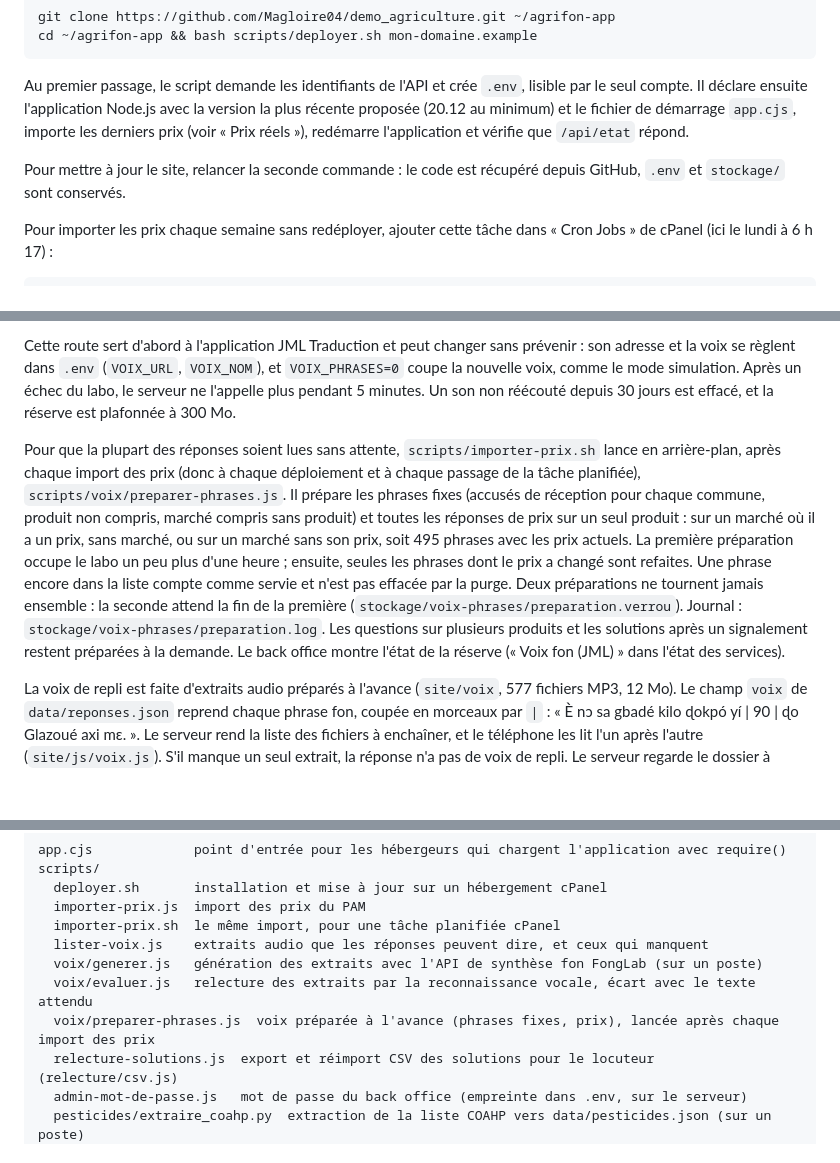
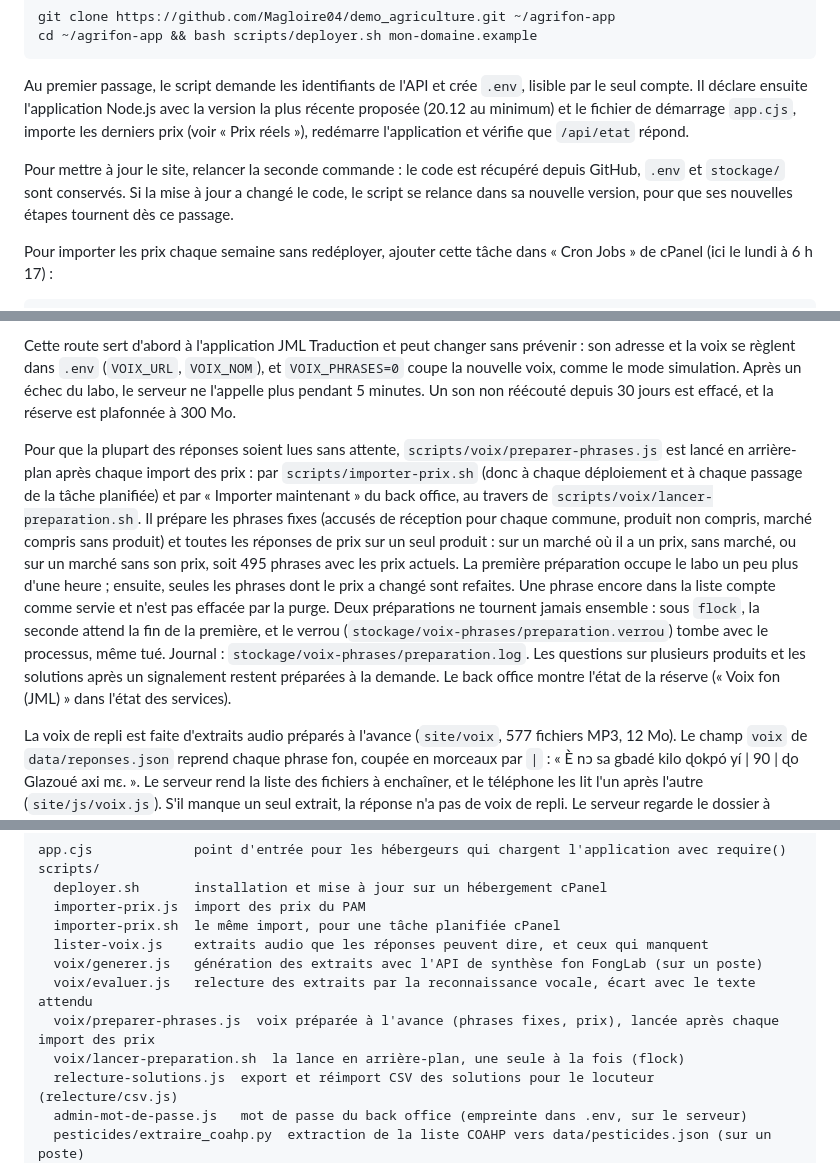
Before and after one commit to Magloire04/demo_agriculture, a Markdown page: README.md, 3 parts joined by grey strips. Drawn GitHub-style; blank space fills up the shorter version.

Commit message:
docs(readme): describe the flock launcher, the back office import and the deploy rerun

```diff
--- a/README.md
+++ b/README.md
@@ -88,7 +88,7 @@ cd ~/agrifon-app && bash scripts/deployer.sh mon-domaine.example
 
 Au premier passage, le script demande les identifiants de l'API et crée `.env`, lisible par le seul compte. Il déclare ensuite l'application Node.js avec la version la plus récente proposée (20.12 au minimum) et le fichier de démarrage `app.cjs`, importe les derniers prix (voir « Prix réels »), redémarre l'application et vérifie que `/api/etat` répond.
 
-Pour mettre à jour le site, relancer la seconde commande : le code est récupéré depuis GitHub, `.env` et `stockage/` sont conservés.
+Pour mettre à jour le site, relancer la seconde commande : le code est récupéré depuis GitHub, `.env` et `stockage/` sont conservés. Si la mise à jour a changé le code, le script se relance dans sa nouvelle version, pour que ses nouvelles étapes tournent dès ce passage.
 
 Pour importer les prix chaque semaine sans redéployer, ajouter cette tâche dans « Cron Jobs » de cPanel (ici le lundi à 6 h 17) :
 
@@ -168,7 +168,7 @@ La réponse est dite d'un seul tenant, avec la voix `homme2` de l'application JM
 
 Cette route sert d'abord à l'application JML Traduction et peut changer sans prévenir : son adresse et la voix se règlent dans `.env` (`VOIX_URL`, `VOIX_NOM`), et `VOIX_PHRASES=0` coupe la nouvelle voix, comme le mode simulation. Après un échec du labo, le serveur ne l'appelle plus pendant 5 minutes. Un son non réécouté depuis 30 jours est effacé, et la réserve est plafonnée à 300 Mo.
 
-Pour que la plupart des réponses soient lues sans attente, `scripts/importer-prix.sh` lance en arrière-plan, après chaque import des prix (donc à chaque déploiement et à chaque passage de la tâche planifiée), `scripts/voix/preparer-phrases.js`. Il prépare les phrases fixes (accusés de réception pour chaque commune, produit non compris, marché compris sans produit) et toutes les réponses de prix sur un seul produit : sur un marché où il a un prix, sans marché, ou sur un marché sans son prix, soit 495 phrases avec les prix actuels. La première préparation occupe le labo un peu plus d'une heure ; ensuite, seules les phrases dont le prix a changé sont refaites. Une phrase encore dans la liste compte comme servie et n'est pas effacée par la purge. Deux préparations ne tournent jamais ensemble : la seconde attend la fin de la première (`stockage/voix-phrases/preparation.verrou`). Journal : `stockage/voix-phrases/preparation.log`. Les questions sur plusieurs produits et les solutions après un signalement restent préparées à la demande. Le back office montre l'état de la réserve (« Voix fon (JML) » dans l'état des services).
+Pour que la plupart des réponses soient lues sans attente, `scripts/voix/preparer-phrases.js` est lancé en arrière-plan après chaque import des prix : par `scripts/importer-prix.sh` (donc à chaque déploiement et à chaque passage de la tâche planifiée) et par « Importer maintenant » du back office, au travers de `scripts/voix/lancer-preparation.sh`. Il prépare les phrases fixes (accusés de réception pour chaque commune, produit non compris, marché compris sans produit) et toutes les réponses de prix sur un seul produit : sur un marché où il a un prix, sans marché, ou sur un marché sans son prix, soit 495 phrases avec les prix actuels. La première préparation occupe le labo un peu plus d'une heure ; ensuite, seules les phrases dont le prix a changé sont refaites. Une phrase encore dans la liste compte comme servie et n'est pas effacée par la purge. Deux préparations ne tournent jamais ensemble : sous `flock`, la seconde attend la fin de la première, et le verrou (`stockage/voix-phrases/preparation.verrou`) tombe avec le processus, même tué. Journal : `stockage/voix-phrases/preparation.log`. Les questions sur plusieurs produits et les solutions après un signalement restent préparées à la demande. Le back office montre l'état de la réserve (« Voix fon (JML) » dans l'état des services).
 
 La voix de repli est faite d'extraits audio préparés à l'avance (`site/voix`, 577 fichiers MP3, 12 Mo). Le champ `voix` de `data/reponses.json` reprend chaque phrase fon, coupée en morceaux par `|` : « È nɔ sa gbadé kilo ɖokpó yí | 90 | ɖo Glazoué axi mɛ. ». Le serveur rend la liste des fichiers à enchaîner, et le téléphone les lit l'un après l'autre (`site/js/voix.js`). S'il manque un seul extrait, la réponse n'a pas de voix de repli. Le serveur regarde le dossier à chaque réponse : un extrait ajouté, remplacé ou retiré compte tout de suite, sans redémarrage.
 
@@ -292,6 +292,7 @@ scripts/
   voix/generer.js   génération des extraits avec l'API de synthèse fon FongLab (sur un poste)
   voix/evaluer.js   relecture des extraits par la reconnaissance vocale, écart avec le texte attendu
   voix/preparer-phrases.js  voix préparée à l'avance (phrases fixes, prix), lancée après chaque import des prix
+  voix/lancer-preparation.sh  la lance en arrière-plan, une seule à la fois (flock)
   relecture-solutions.js  export et réimport CSV des solutions pour le locuteur (relecture/csv.js)
   admin-mot-de-passe.js   mot de passe du back office (empreinte dans .env, sur le serveur)
   pesticides/extraire_coahp.py  extraction de la liste COAHP vers data/pesticides.json (sur un poste)
```
Also changed, not shown: other parts of README.md (+1 -1 lines).
